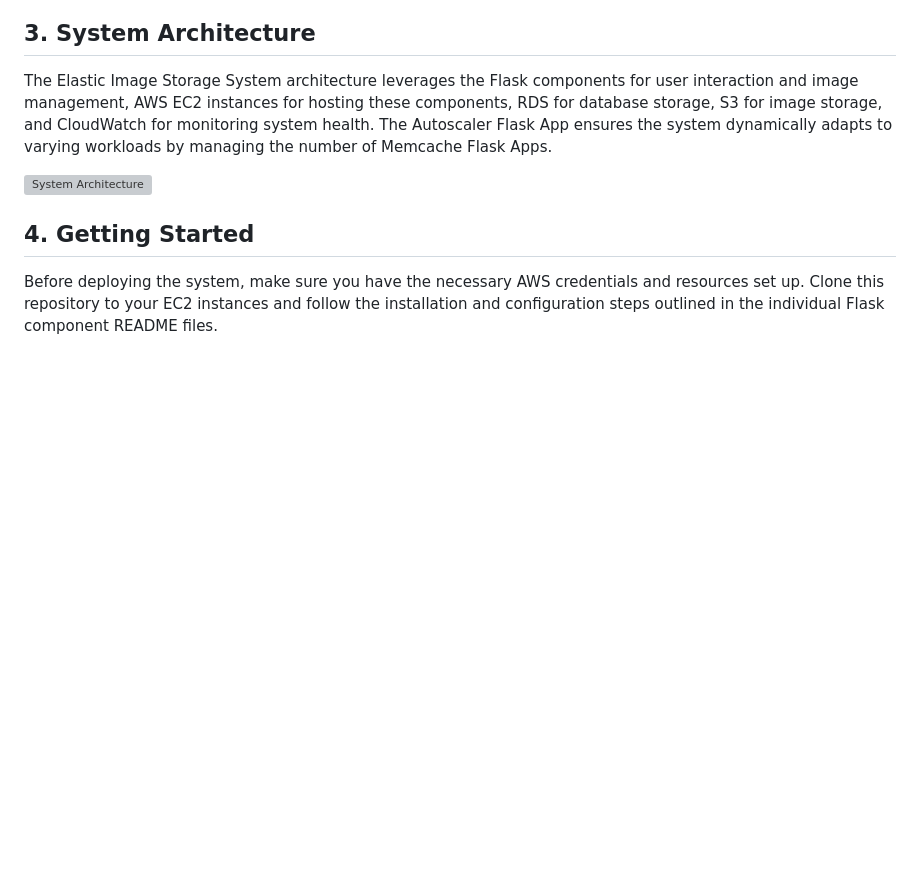
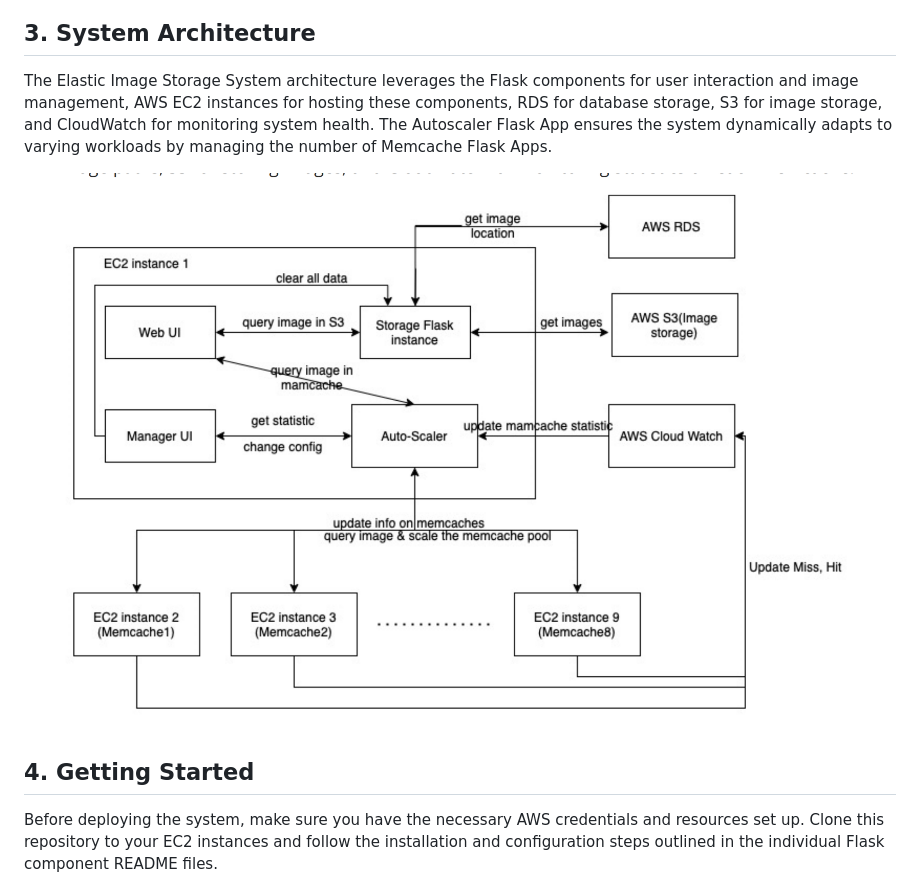
Before and after one commit to moxxxx/AutoScalingImageStorageSystem, a Markdown page: README.md, the part around the change. GitHub-like rendering; blank space fills up the shorter version; grey boxes are pictures that could not be loaded.

Commit message:
link images and readme

```diff
--- a/README.md
+++ b/README.md
@@ -46,7 +46,7 @@ The Auto Scaling Image Storage System is designed to provide a scalable and reli
 
 The Elastic Image Storage System architecture leverages the Flask components for user interaction and image management, AWS EC2 instances for hosting these components, RDS for database storage, S3 for image storage, and CloudWatch for monitoring system health. The Autoscaler Flask App ensures the system dynamically adapts to varying workloads by managing the number of Memcache Flask Apps.
 
-![System Architecture](architecture-diagram.png)
+![System Architecture](images/system_architecture.png)
 
 ## 4. Getting Started
 
```
